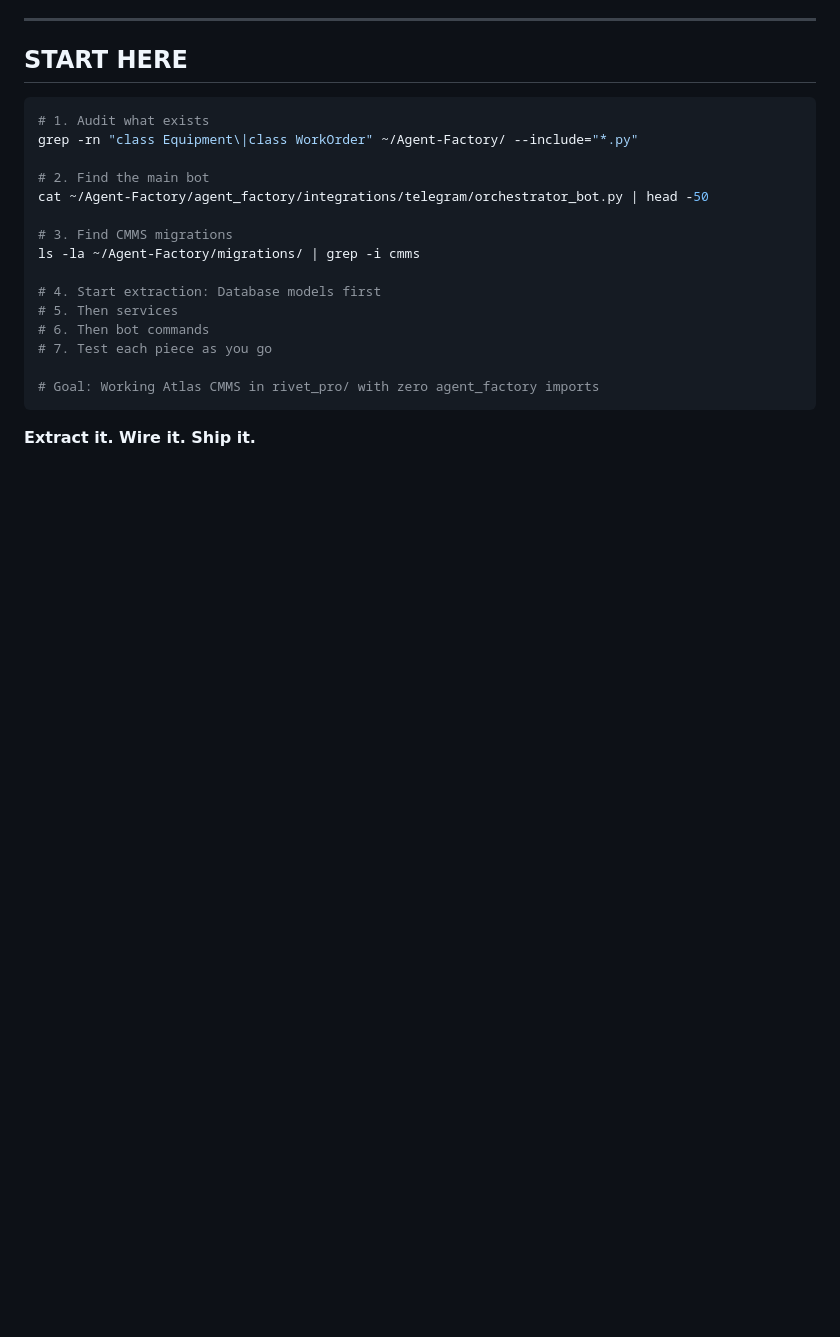
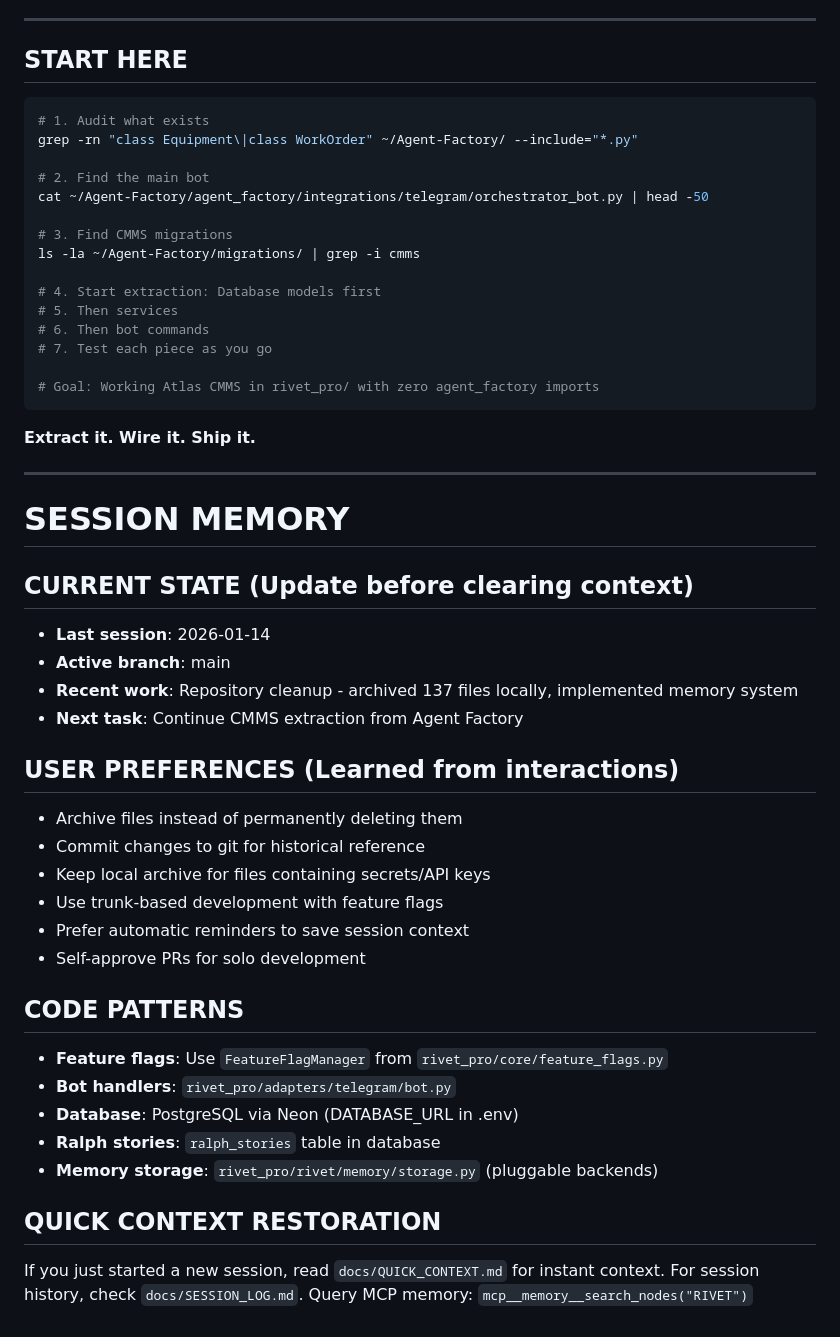
Before and after one commit to Mikecranesync/Rivet-PRO, a Markdown page: CLAUDE.md, the part around the change. Rendered like a GitHub page; blank space fills up the shorter version.

````diff
--- a/CLAUDE.md
+++ b/CLAUDE.md
@@ -249,3 +249,33 @@ ls -la ~/Agent-Factory/migrations/ | grep -i cmms
 ```
 
 **Extract it. Wire it. Ship it.**
+
+---
+
+# SESSION MEMORY
+
+## CURRENT STATE (Update before clearing context)
+- **Last session**: 2026-01-14
+- **Active branch**: main
+- **Recent work**: Repository cleanup - archived 137 files locally, implemented memory system
+- **Next task**: Continue CMMS extraction from Agent Factory
+
+## USER PREFERENCES (Learned from interactions)
+- Archive files instead of permanently deleting them
+- Commit changes to git for historical reference
+- Keep local archive for files containing secrets/API keys
+- Use trunk-based development with feature flags
+- Prefer automatic reminders to save session context
+- Self-approve PRs for solo development
+
+## CODE PATTERNS
+- **Feature flags**: Use `FeatureFlagManager` from `rivet_pro/core/feature_flags.py`
+- **Bot handlers**: `rivet_pro/adapters/telegram/bot.py`
+- **Database**: PostgreSQL via Neon (DATABASE_URL in .env)
+- **Ralph stories**: `ralph_stories` table in database
+- **Memory storage**: `rivet_pro/rivet/memory/storage.py` (pluggable backends)
+
+## QUICK CONTEXT RESTORATION
+If you just started a new session, read `docs/QUICK_CONTEXT.md` for instant context.
+For session history, check `docs/SESSION_LOG.md`.
+Query MCP memory: `mcp__memory__search_nodes("RIVET")`
````
Also changed, not shown: docs/QUICK_CONTEXT.md (added, +67 -0 lines), docs/SESSION_LOG.md (added, +48 -0 lines).
